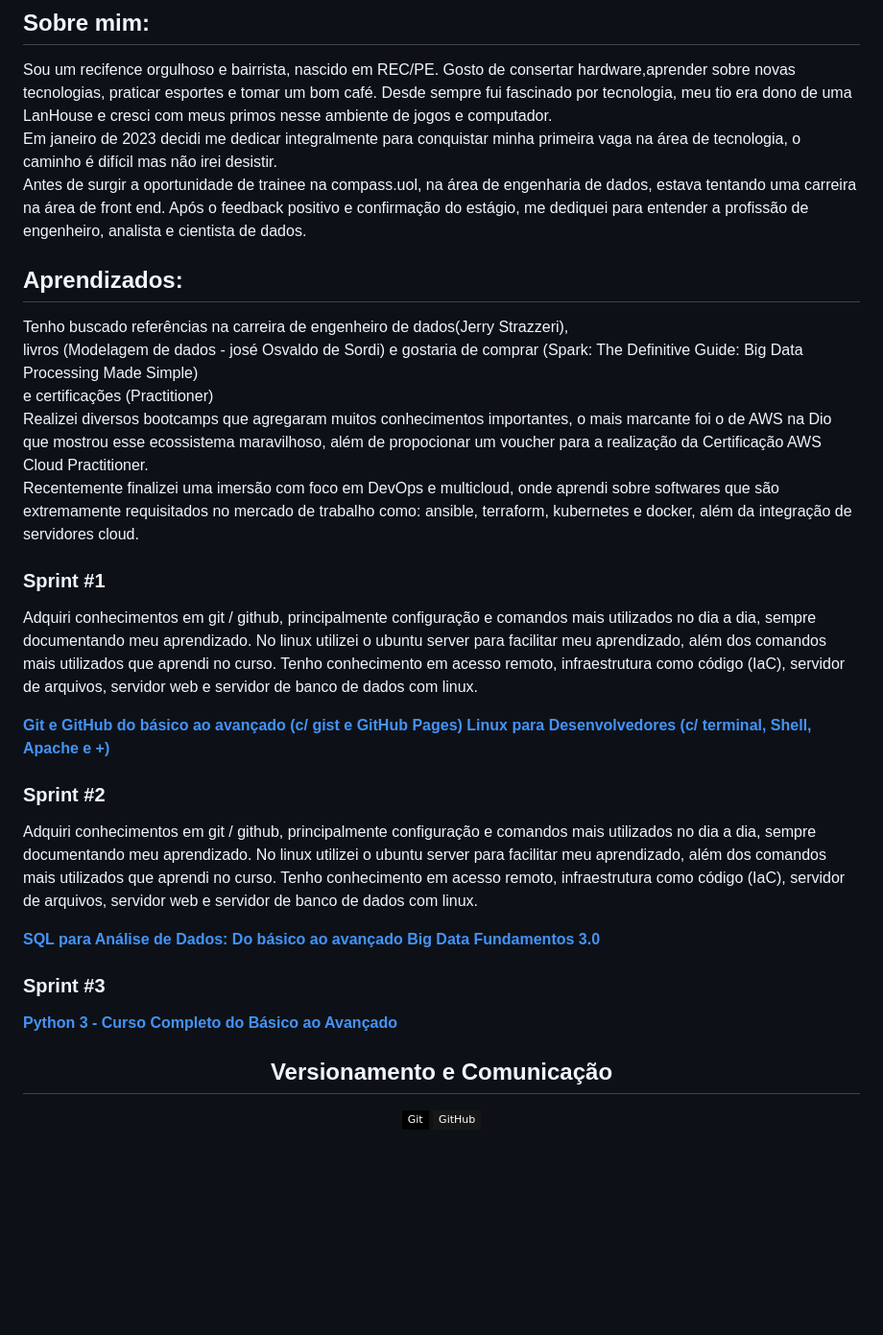
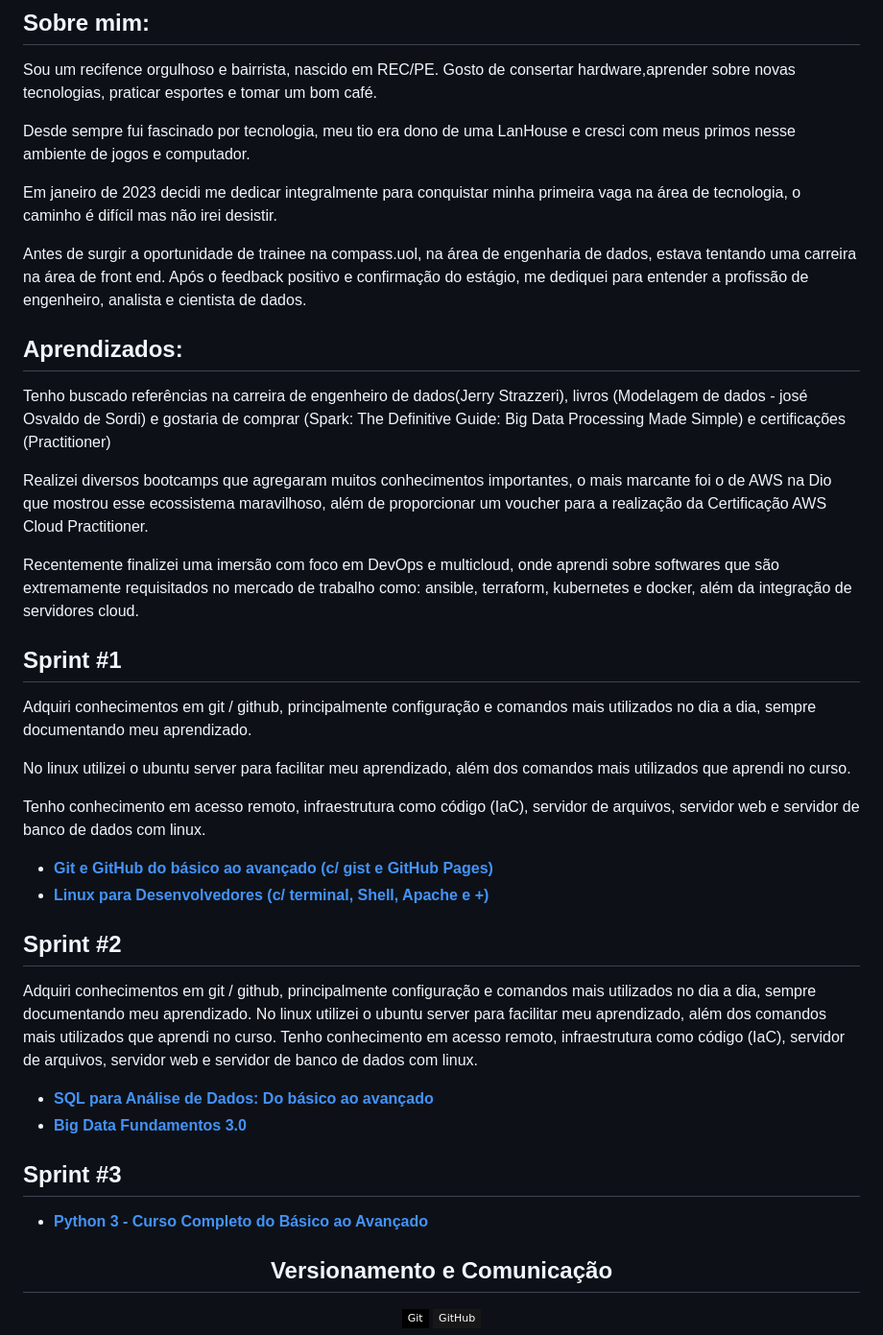
Before and after one commit to lucasbergamo/Compass_UOL_data_engineering, a Markdown page: README.md, the part around one of its changes. Shown at 96% size. GitHub-like rendering; badges without logos; blank space fills up the shorter version.

```diff
--- a/README.md
+++ b/README.md
@@ -29,40 +31,45 @@
 ## **Sobre mim:**
 
 Sou um recifence orgulhoso e bairrista, nascido em REC/PE. Gosto de consertar hardware,aprender sobre novas tecnologias, praticar esportes e tomar um bom café.
+
 Desde sempre fui fascinado por tecnologia, meu tio era dono de uma LanHouse e cresci com meus primos nesse ambiente de jogos e computador.
+
 Em janeiro de 2023 decidi me dedicar integralmente para conquistar minha primeira vaga na área de tecnologia, o caminho é difícil mas não irei desistir.
+
 Antes de surgir a oportunidade de trainee na compass.uol, na área de engenharia de dados, estava tentando uma carreira na área de front end. Após o feedback positivo e confirmação do estágio, me dediquei para entender a profissão de engenheiro, analista e cientista de dados.
 
 ## **Aprendizados:**
 
-Tenho buscado referências na carreira de engenheiro de dados(Jerry Strazzeri),
-livros (Modelagem de dados - josé Osvaldo de Sordi) e gostaria de comprar (Spark: The Definitive Guide: Big Data Processing Made Simple)
-e certificações (Practitioner)
-Realizei diversos bootcamps que agregaram muitos conhecimentos importantes, o mais marcante foi o de AWS na Dio que mostrou esse ecossistema maravilhoso, além de propocionar um voucher para a realização da Certificação AWS Cloud Practitioner.
+Tenho buscado referências na carreira de engenheiro de dados(Jerry Strazzeri), livros (Modelagem de dados - josé Osvaldo de Sordi) e gostaria de comprar (Spark: The Definitive Guide: Big Data Processing Made Simple) e certificações (Practitioner)
+
+Realizei diversos bootcamps que agregaram muitos conhecimentos importantes, o mais marcante foi o de AWS na Dio que mostrou esse ecossistema maravilhoso, além de proporcionar um voucher para a realização da Certificação AWS Cloud Practitioner.
+
 Recentemente finalizei uma imersão com foco em DevOps e multicloud, onde aprendi sobre softwares que são extremamente requisitados no mercado de trabalho como: ansible, terraform, kubernetes e docker, além da integração de servidores cloud.
 
-### Sprint #1
+## Sprint #1
+
+Adquiri conhecimentos em git / github, principalmente configuração e comandos mais utilizados no dia a dia, sempre documentando meu aprendizado.
+
+No linux utilizei o ubuntu server para facilitar meu aprendizado, além dos comandos mais utilizados que aprendi no curso.
+
+Tenho conhecimento em acesso remoto, infraestrutura como código (IaC), servidor de arquivos, servidor web e servidor de banco de dados com linux.
+
+- [**Git e GitHub do básico ao avançado (c/ gist e GitHub Pages)**](/Sprint%20-%201/1.%20Git%20-%20Github/gitGithub.md)
+- [**Linux para Desenvolvedores (c/ terminal, Shell, Apache e +)**]()
+
+## Sprint #2
 
   Adquiri conhecimentos em git / github, principalmente configuração e comandos mais utilizados no dia a dia, sempre documentando meu aprendizado.
   No linux utilizei o ubuntu server para facilitar meu aprendizado, além dos comandos mais utilizados que aprendi no curso.
   Tenho conhecimento em acesso remoto, infraestrutura como código (IaC), servidor de arquivos, servidor web e servidor de banco de dados com linux.
 
-[**Git e GitHub do básico ao avançado (c/ gist e GitHub Pages)**](/Sprint%20-%201/1.%20Git%20-%20Github/gitGithub.md)
-[**Linux para Desenvolvedores (c/ terminal, Shell, Apache e +)**]()
+- [**SQL para Análise de Dados: Do básico ao avançado**]()
+- [**Big Data Fundamentos 3.0**]()
 
-### Sprint #2
-
-  Adquiri conhecimentos em git / github, principalmente configuração e comandos mais utilizados no dia a dia, sempre documentando meu aprendizado.
-  No linux utilizei o ubuntu server para facilitar meu aprendizado, além dos comandos mais utilizados que aprendi no curso.
-  Tenho conhecimento em acesso remoto, infraestrutura como código (IaC), servidor de arquivos, servidor web e servidor de banco de dados com linux.
-
-[**SQL para Análise de Dados: Do básico ao avançado**]()
-[**Big Data Fundamentos 3.0**]()
-
-### Sprint #3
+## Sprint #3
 
 
-[**Python 3 - Curso Completo do Básico ao Avançado**]()
+- [**Python 3 - Curso Completo do Básico ao Avançado**]()
 
 
 
```
Also changed, not shown: other parts of README.md (+2 -0 lines).
